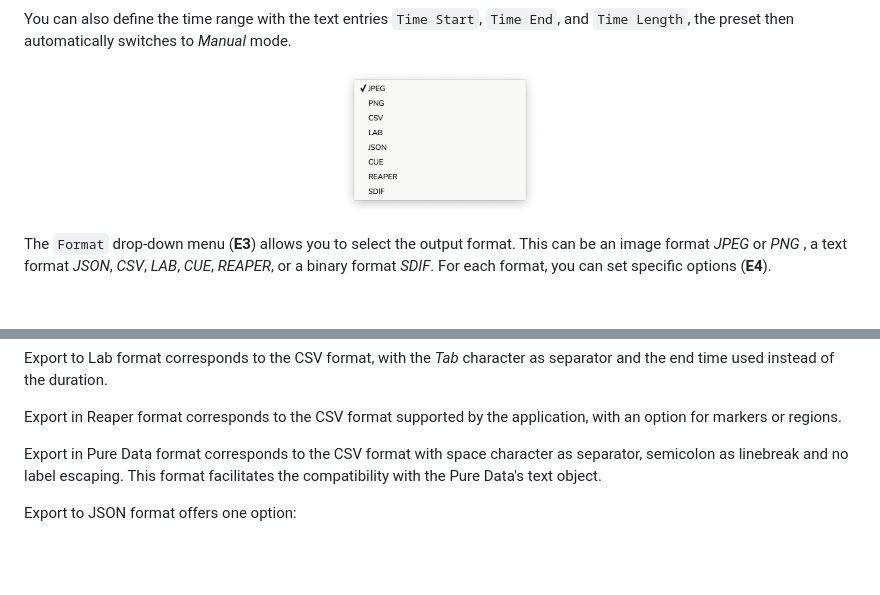
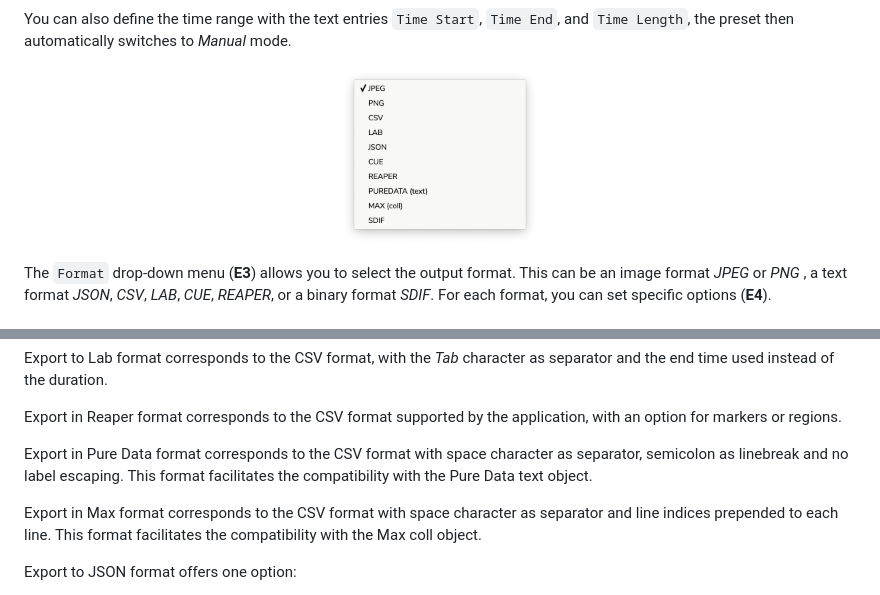
Before and after one commit to Ircam-Partiels/Partiels, a Markdown page: Docs/Partiels-Manual.md, 2 parts joined by grey strips. Rendered like a GitHub page; pictures changed too: Docs/Images/section-export-analyses.4-v2.0.4.png (deleted), Docs/Images/section-export-analyses.4-v2.1.2.png (added); blank space fills up the shorter version.

Commit message:
Docs: update Partiels-Manual.md

```diff
--- a/Docs/Partiels-Manual.md
+++ b/Docs/Partiels-Manual.md
@@ -371,7 +371,7 @@ The `Time Preset` drop-down menu allows you to select one of three presets: *Glo
 You can also define the time range with the text entries `Time Start`, `Time End`, and `Time Length`, the preset then automatically switches to *Manual* mode.
 
 <p align="center">
-<img src="Images/section-export-analyses.4-v2.0.4.png" width="202"/>
+<img src="Images/section-export-analyses.4-v2.1.2.png" width="202"/>
 </p>
 
 The `Format` drop-down menu (**E3**) allows you to select the output format. This can be an image format *JPEG* or *PNG* , a text format *JSON*, *CSV*, *LAB*, *CUE*, *REAPER*, or a binary format *SDIF*. For each format, you can set specific options (**E4**).
@@ -406,7 +406,9 @@ Export to Lab format corresponds to the CSV format, with the *Tab* character as
 
 Export in Reaper format corresponds to the CSV format supported by the application, with an option for markers or regions.
 
-Export in Pure Data format corresponds to the CSV format with space character as separator, semicolon as linebreak and no label escaping. This format facilitates the compatibility with the Pure Data's text object.
+Export in Pure Data format corresponds to the CSV format with space character as separator, semicolon as linebreak and no label escaping. This format facilitates the compatibility with the Pure Data text object.
+
+Export in Max format corresponds to the CSV format with space character as separator and line indices prepended to each line. This format facilitates the compatibility with the Max coll object.
 
 Export to JSON format offers one option:
 - `Include Extra Description` enables writing a JSON object after the results containing all the properties of the audio processor for analysis and graphical rendering of the track. This allows to automatically optimize the display of the analysis but also to restart the analysis if needed.
```
